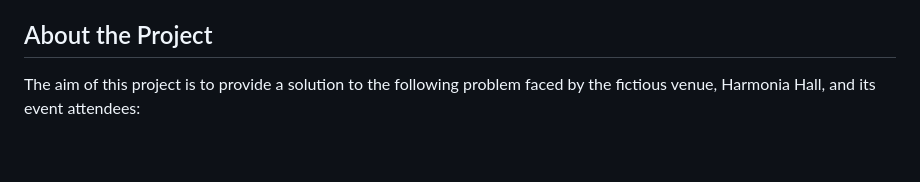
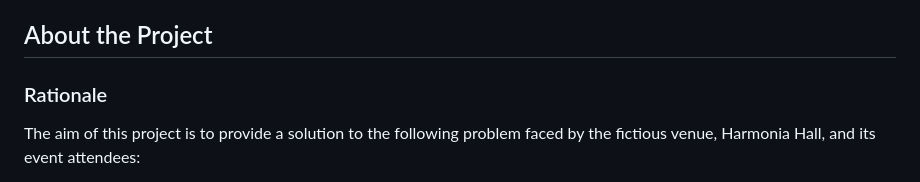
Before and after one commit to jonniecumming/harmonia_hall, a Markdown page: README.md, the part around the change. GitHub-like rendering; blank space fills up the shorter version.

```diff
--- a/README.md
+++ b/README.md
@@ -32,6 +32,7 @@
 
 ## About the Project
 <!-- Overview of project -->
+### Rationale
 The aim of this project is to provide a solution to the following problem faced by the fictious venue, Harmonia Hall, and its event attendees:
 
 "Harmonia Hall and its event attendees currently lack an efficient, centralized platform to manage event bookings and capacity. The venue struggles to prevent overbooking, track event capacity accurately, and manage multiple bookings, while attendees face difficulties in discovering upcoming events, making reservations, and managing their bookings effectively. This fragmented and manual process results in capacity management issues, double bookings, missed events, and a poor user experience for both venue operators and customers seeking to attend live music events."
```
Also changed, not shown: static/images/architecture.jpg (added), static/images/events.jpg (added), static/images/hero.jpg (added), 2 other files.
